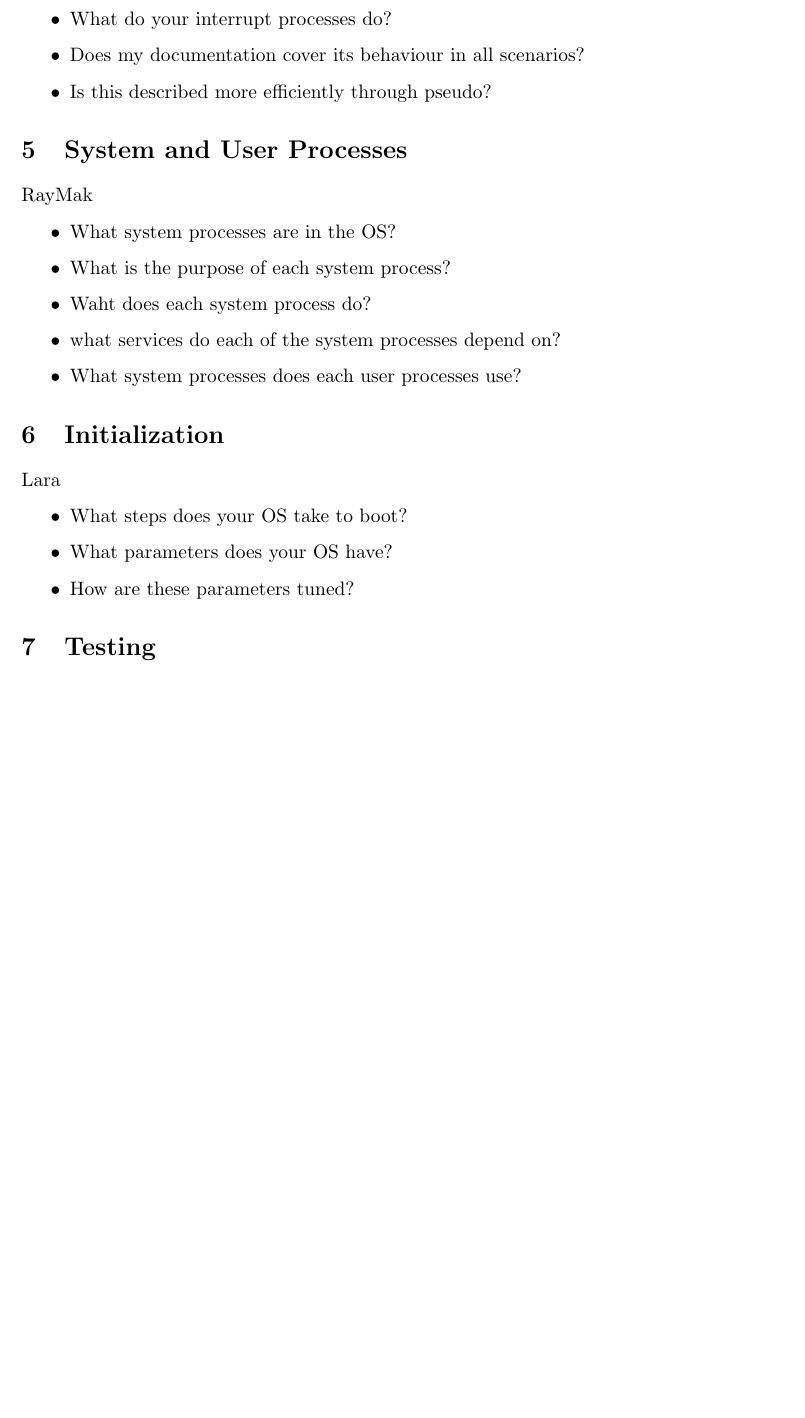
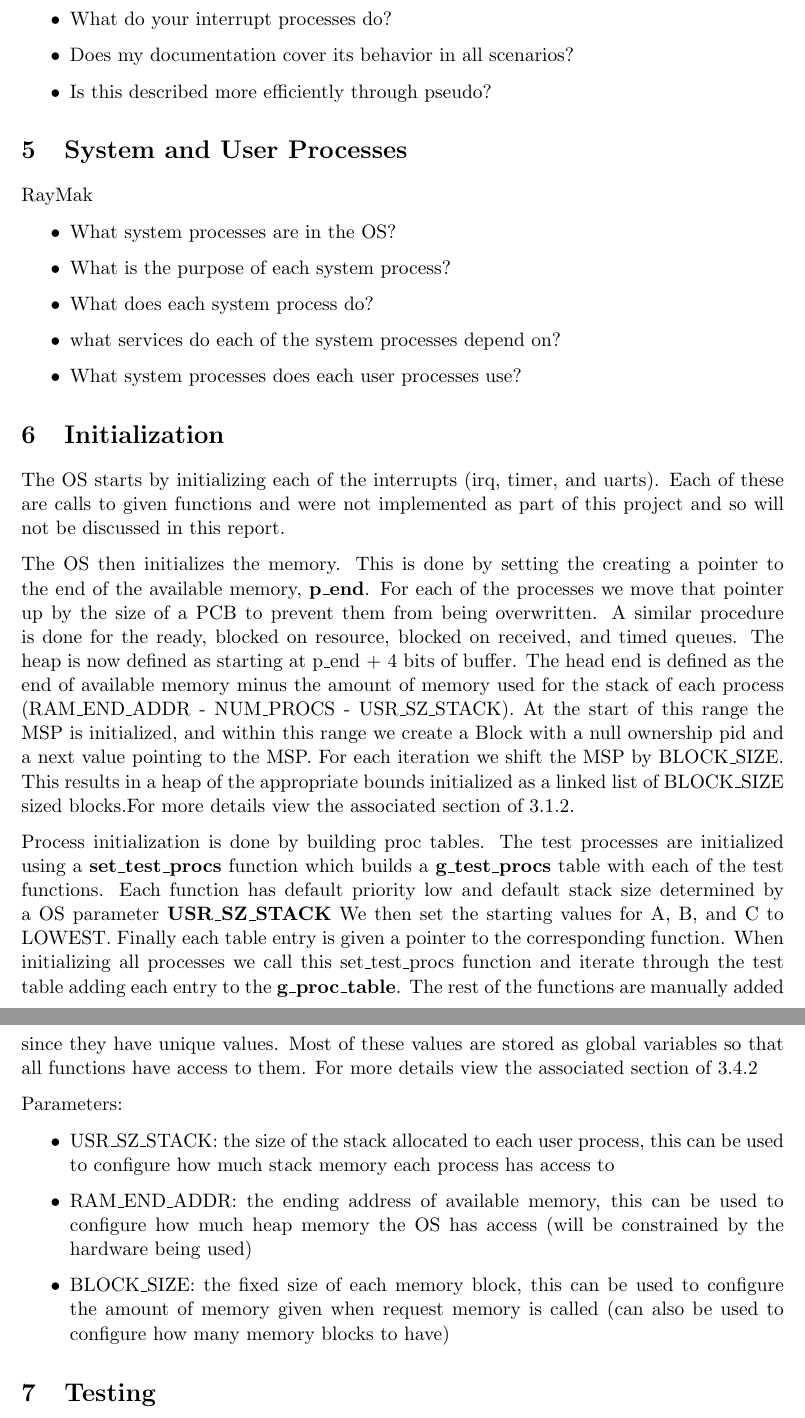
Before and after one commit to ginellegaisano/Old-stuff, a LaTeX document (RTX_Documentation.tex): part of page 5 of 10 before the commit and two parts of pages 5 and 6 of 11 after it, the two joined at a grey line, cut so that both start at the same text, the shorter picture padded with empty space. Compiled offline with pdfLaTeX.

Commit message:
Initialization section

```diff
--- a/RTX_Documentation.tex
+++ b/RTX_Documentation.tex
@@ -135,7 +135,7 @@ KCD& blah & blah \\ \hline
 \item \textbf{How does the OS handle those interrupts?} For the Timer Handler, once a message's delay had expired, the interrupt pushed the message to the mailbox of the destination process. All the logic for the timer-related interrupts are in the Timer Handler. For the Keyboard Handler, it sends a message to the UART i-process, who then sends that message to the KCD i-process for command decoding. While waiting for keyboard input, both i-processes are blocked on received, waiting for messages to arrive. All these processes are given the highest priority to ensure that they interrupt any current processes.
 
 \item What do your interrupt processes do?
-\item Does my documentation cover its behaviour in all scenarios?
+\item Does my documentation cover its behavior in all scenarios?
 \item Is this described more efficiently through pseudo?
 \end{itemize}
 
@@ -144,17 +144,23 @@ RayMak
 \begin{itemize}
 \item What system processes are in the OS?
 \item What is the purpose of each system process?
-\item Waht does each system process do?
+\item What does each system process do?
 \item what services do each of the system processes depend on?
 \item What system processes does each user processes use?
 \end{itemize}
 
 \section{Initialization}
-Lara
+The OS starts by initializing each of the interrupts (irq, timer, and uarts). Each of these are calls to given functions and were not implemented as part of this project and so will not be discussed in this report.
+
+The OS then initializes the memory. This is done by setting the creating a pointer to the end of the available memory, \textbf{p\_end}. For each of the processes we move that pointer up by the size of a PCB to prevent them from being overwritten. A similar procedure is done for the ready, blocked on resource, blocked on received, and timed queues. The heap is now defined as starting at p\_end + 4 bits of buffer. The head end is defined as the end of available memory minus the amount of memory used for the stack of each process (RAM\_END\_ADDR - NUM\_PROCS - USR\_SZ\_STACK). At the start of this range the MSP is initialized, and within this range we create a Block with a null ownership pid and a next value pointing to the MSP. For each iteration we shift the MSP by BLOCK\_SIZE. This results in a heap of the appropriate bounds initialized as a linked list of BLOCK\_SIZE sized blocks.For more details view the associated section of 3.1.2.
+
+Process initialization is done by building proc tables. The test processes are initialized using a \textbf{set\_test\_procs} function which builds a \textbf{g\_test\_procs} table with each of the test functions. Each function has default priority low and default stack size determined by a OS parameter \textbf{USR\_SZ\_STACK} We then set the starting values for A, B, and C to LOWEST. Finally each table entry is given a pointer to the corresponding function. When initializing all processes we call this set\_test\_procs function and iterate through the test table adding each entry to the \textbf{g\_proc\_table}. The rest of the functions are manually added since they have unique values. Most of these values are stored as global variables so that all functions have access to them. For more details view the associated section of 3.4.2
+
+Parameters:
 \begin{itemize}
-\item What steps does your OS take to boot?
-\item What parameters does your OS have?
-\item How are these parameters tuned?
+    \item USR\_SZ\_STACK: the size of the stack allocated to each user process, this can be used to configure how much stack memory each process has access to
+    \item RAM\_END\_ADDR: the ending address of available memory, this can be used to configure how much heap memory the OS has access (will be constrained by the hardware being used)
+    \item BLOCK\_SIZE: the fixed size of each memory block, this can be used to configure the amount of memory given when request memory is called (can also be used to configure how many memory blocks to have)
 \end{itemize}
 
 \section{Testing}
```
